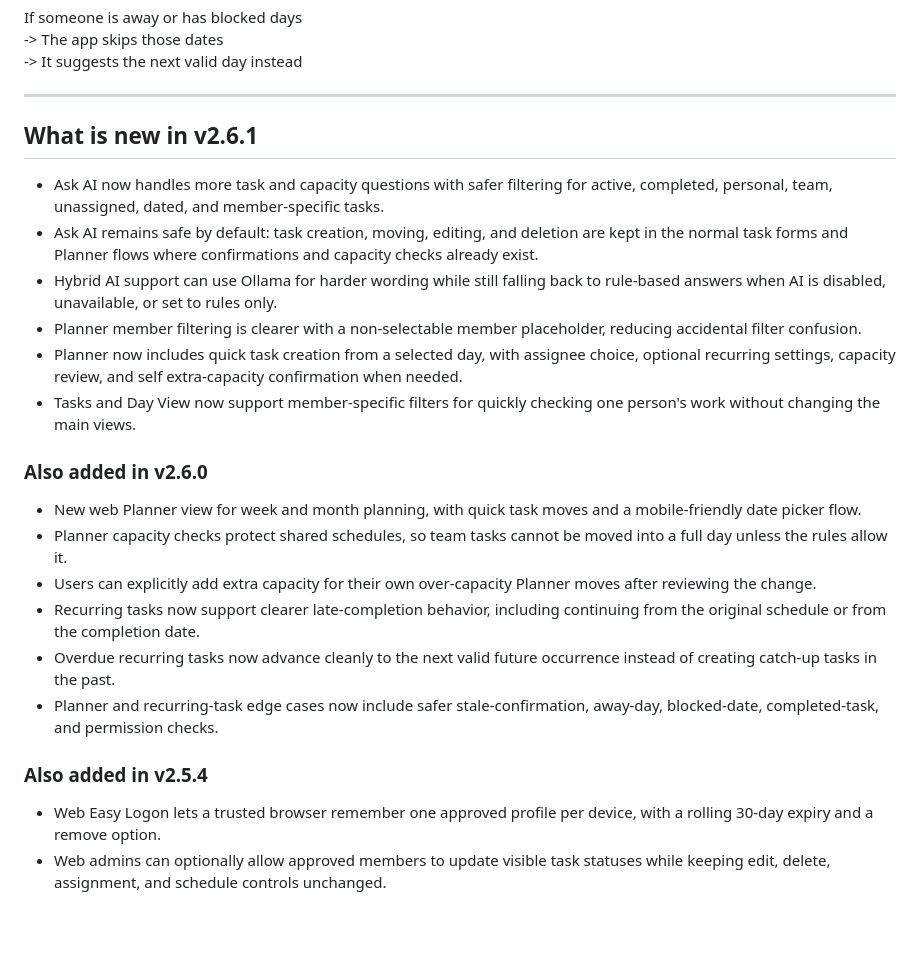
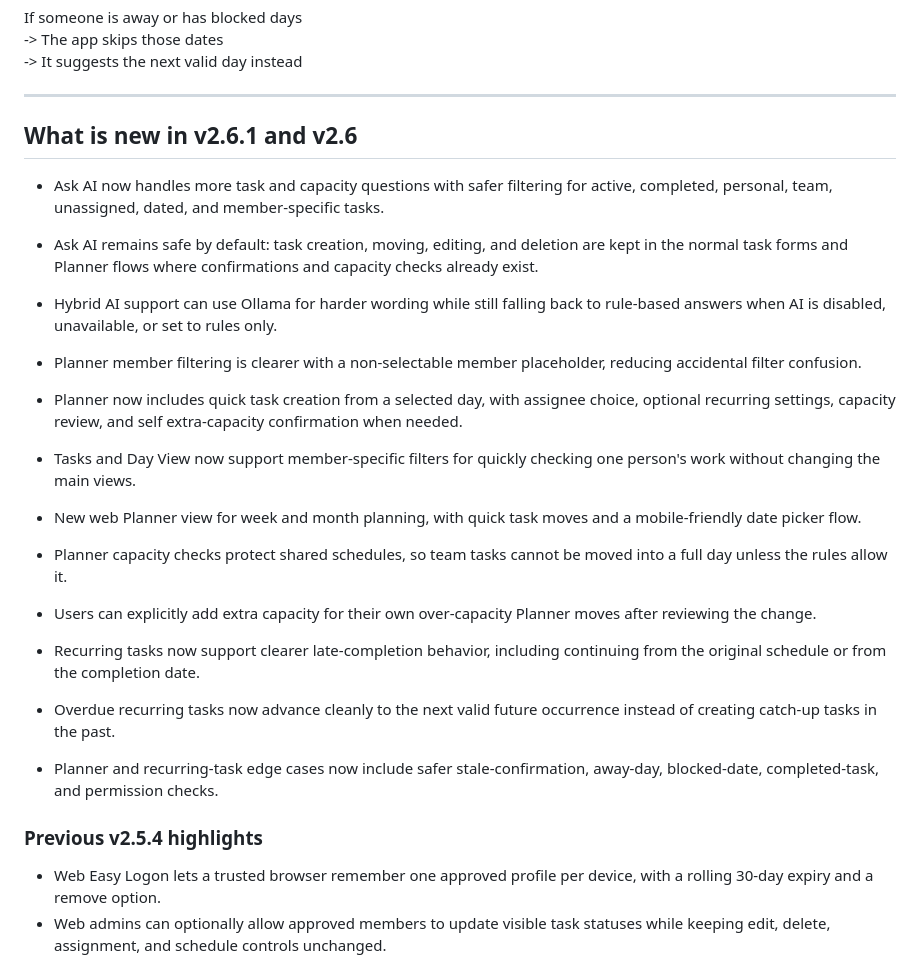
Before and after one commit to Nicxx2/homeflow-task-manager, a Markdown page: README.md, the part around the change. Drawn GitHub-style; blank space fills up the shorter version.

Commit message:
Release v2.6.1 planner and Ask AI refinements

```diff
--- a/README.md
+++ b/README.md
@@ -196,7 +196,7 @@ If someone is away or has blocked days
 
 ---
 
-## What is new in v2.6.1
+## What is new in v2.6.1 and v2.6
 
 - Ask AI now handles more task and capacity questions with safer filtering for active, completed, personal, team, unassigned, dated, and member-specific tasks.
 - Ask AI remains safe by default: task creation, moving, editing, and deletion are kept in the normal task forms and Planner flows where confirmations and capacity checks already exist.
@@ -205,8 +205,6 @@ If someone is away or has blocked days
 - Planner now includes quick task creation from a selected day, with assignee choice, optional recurring settings, capacity review, and self extra-capacity confirmation when needed.
 - Tasks and Day View now support member-specific filters for quickly checking one person's work without changing the main views.
 
-### Also added in v2.6.0
-
 - New web Planner view for week and month planning, with quick task moves and a mobile-friendly date picker flow.
 - Planner capacity checks protect shared schedules, so team tasks cannot be moved into a full day unless the rules allow it.
 - Users can explicitly add extra capacity for their own over-capacity Planner moves after reviewing the change.
@@ -214,7 +212,7 @@ If someone is away or has blocked days
 - Overdue recurring tasks now advance cleanly to the next valid future occurrence instead of creating catch-up tasks in the past.
 - Planner and recurring-task edge cases now include safer stale-confirmation, away-day, blocked-date, completed-task, and permission checks.
 
-### Also added in v2.5.4
+### Previous v2.5.4 highlights
 
 - Web Easy Logon lets a trusted browser remember one approved profile per device, with a rolling 30-day expiry and a remove option.
 - Web admins can optionally allow approved members to update visible task statuses while keeping edit, delete, assignment, and schedule controls unchanged.
```
